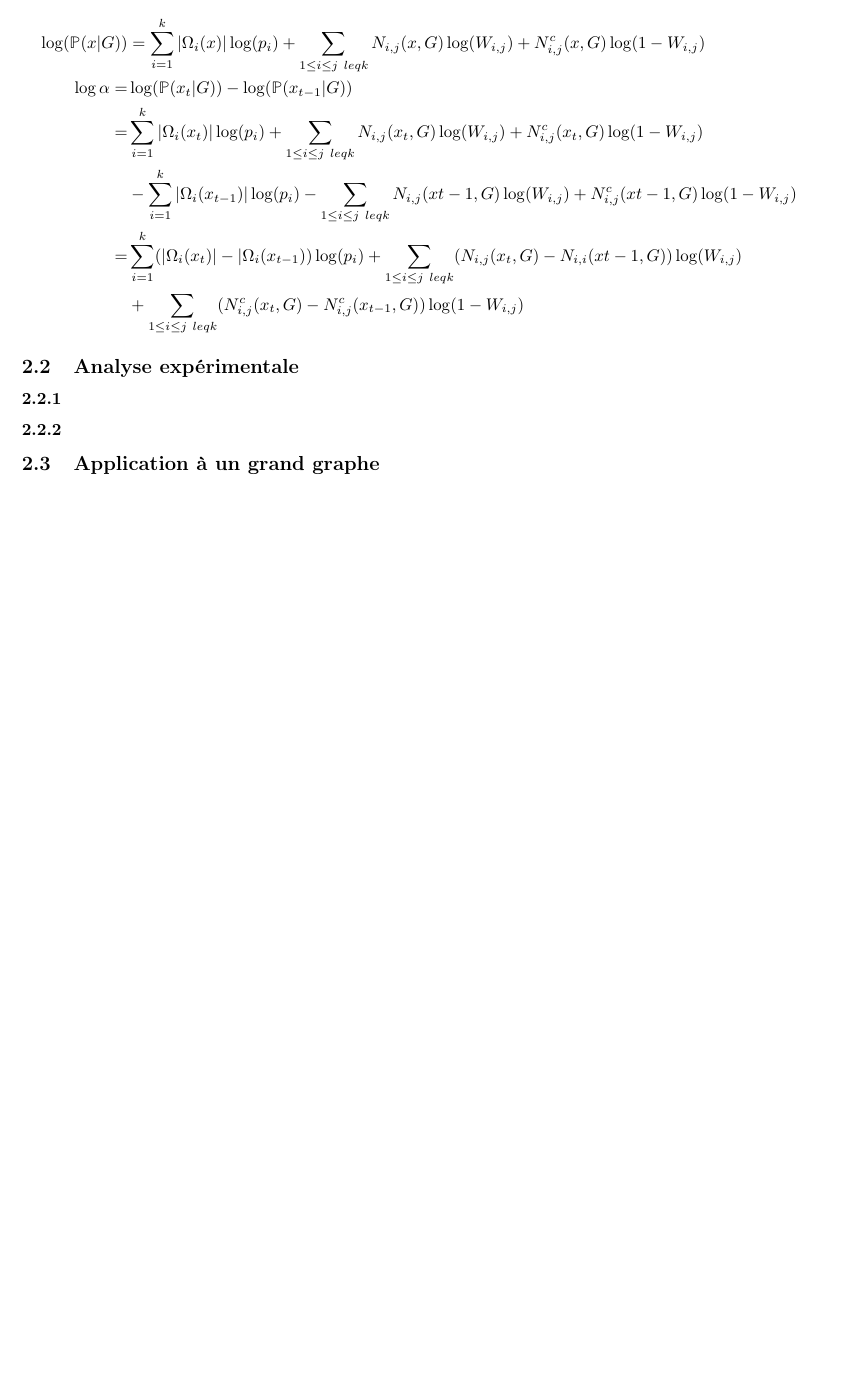
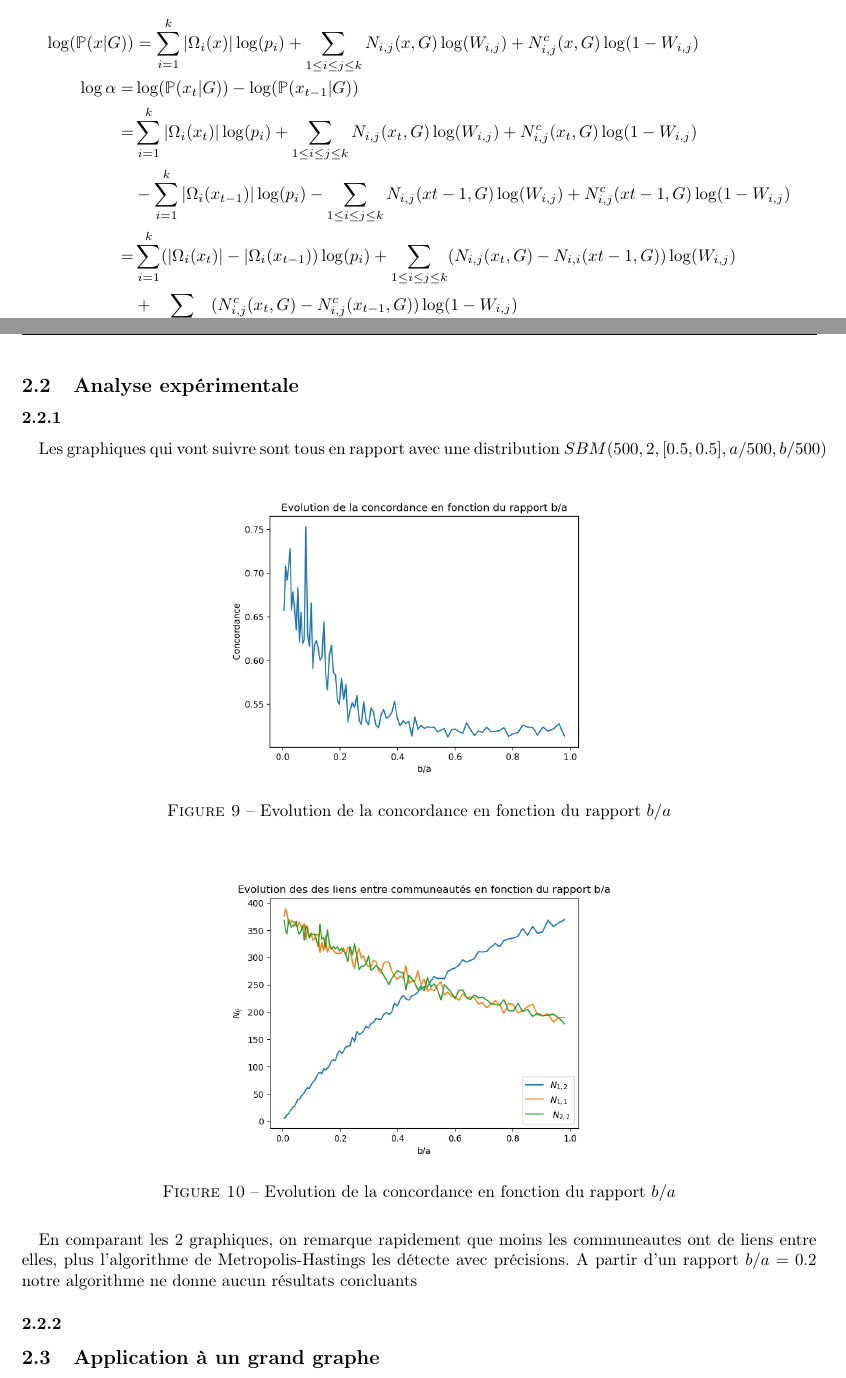
Before and after one commit to Opeka-2201/STOCHA2022_DONE, a LaTeX document (Report/main.tex, which reads Report/questions/2_2.tex): part of page 9 of 9 before the commit and two parts of pages 9 and 10 of 10 after it, the two joined at a grey line, cut so that both start at the same text, the shorter picture padded with empty space. Compiled offline with pdfLaTeX.

Commit message:
rapport q 2.2.1

```diff
--- a/Report/main.tex
+++ b/Report/main.tex
@@ -110,6 +110,7 @@ avec la recherche de communautés dans un graphe.
 \subsection{Etude théorique}
 \input{questions/2_1}
 
+\newpage
 \subsection{Analyse expérimentale}
 \input{questions/2_2}
 
--- a/Report/questions/2_2.tex
+++ b/Report/questions/2_2.tex
@@ -1,2 +1,22 @@
 \subsubsection{}
+\paragraph*{}
+Les graphiques qui vont suivre sont tous en rapport avec une distribution
+ $SBM(500,2,[0.5,0.5],a/500,b/500)$
+\begin{figure}[H]
+    \centering
+    \includegraphics[width=0.5\textwidth]{figs/concordance_a_b.png}
+    \caption{Evolution de la concordance en fonction du rapport $b/a$}
+\end{figure}
+\begin{figure}[H]
+    \centering
+    \includegraphics[width=0.5\textwidth]{figs/nij.png}
+    \caption{Evolution de la concordance en fonction du rapport $b/a$}
+\end{figure}
+
+\paragraph*{}
+En comparant les 2 graphiques, on remarque rapidement que moins les communeautes
+ont de liens entre elles, plus l'algorithme de Metropolis-Hastings les détecte avec
+précisions. A partir d'un rapport $b/a = 0.2 $ notre algorithme ne donne aucun
+résultats concluants
+
 \subsubsection{}
```
Also changed, not shown: Report/questions/2_1.tex (+5 -5 lines), Report/main.pdf.
